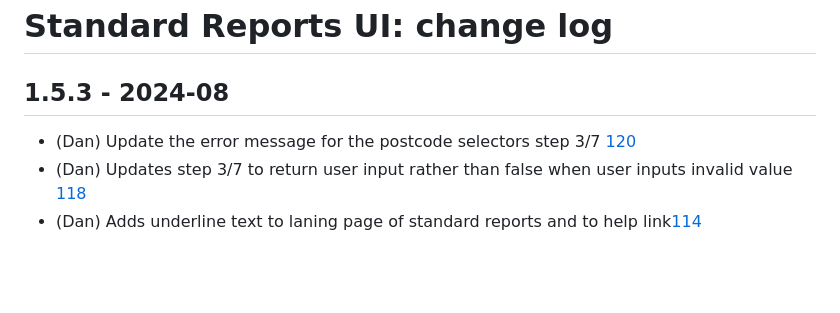
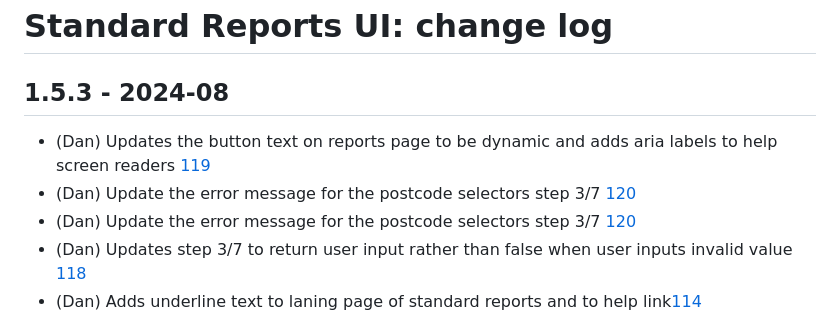
Before and after one commit to epimorphics/standard-reports-ui, a Markdown page: CHANGELOG.md, the part around the change. GitHub-like rendering; blank space fills up the shorter version.

Commit message:
updates changelog

```diff
--- a/CHANGELOG.md
+++ b/CHANGELOG.md
@@ -2,6 +2,8 @@
 
 ## 1.5.3 - 2024-08
 
+- (Dan) Updates the button text on reports page to be dynamic and adds aria labels to help screen readers [119](https://github.com/epimorphics/standard-reports-ui/issues/119)
+- (Dan) Update the error message for the postcode selectors step 3/7 [120](https://github.com/epimorphics/standard-reports-ui/issues/120)
 - (Dan) Update the error message for the postcode selectors step 3/7 [120](https://github.com/epimorphics/standard-reports-ui/issues/120)
 - (Dan) Updates step 3/7 to return user input rather than false when user inputs invalid value [118](https://github.com/epimorphics/standard-reports-ui/issues/118)
 - (Dan) Adds underline text to laning page of standard reports and to help link[114](https://github.com/epimorphics/standard-reports-ui/issues/114)
```
